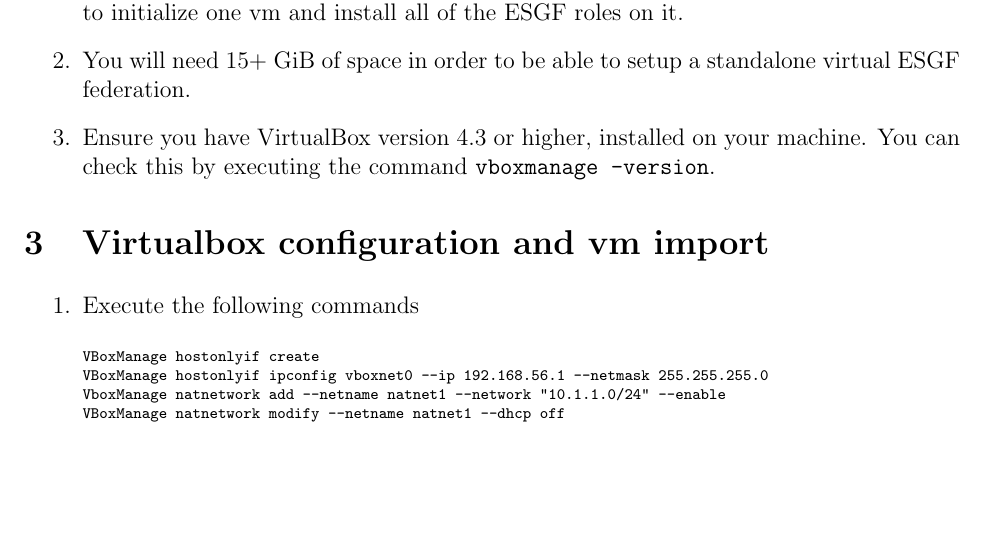
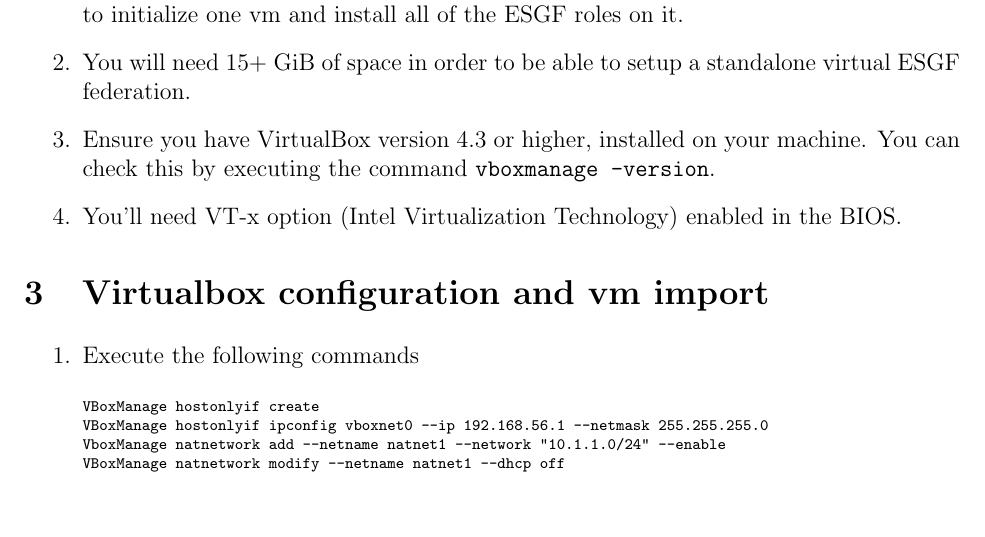
Before and after one commit to snic-nsc/esgfcodesprint, a LaTeX book (docsource/checklist.tex, which reads docsource/doc.tex): part of page 3 of 6, cut so that both start at the same text. Compiled offline with pdfLaTeX.

Commit message:
add note about intel vt-x enabling

```diff
--- a/docsource/doc.tex
+++ b/docsource/doc.tex
@@ -11,6 +11,7 @@
 \item You will need a minimum of 10 GiB of free space on your harddisk, in order to be able to initialize one vm and install all of the ESGF roles on it.
 \item You will need 15+ GiB of space in order to be able to setup a standalone virtual ESGF federation.
 \item Ensure you have VirtualBox version 4.3 or higher, installed on your machine. You can check this by executing the command \texttt{vboxmanage -version}.
+\item You'll need VT-x option (Intel Virtualization Technology) enabled in the BIOS.
 \end{enumerate}
 \section{Virtualbox configuration and vm import}
 \begin{enumerate}
```
Also changed, not shown: checklist/checklist.pdf.
